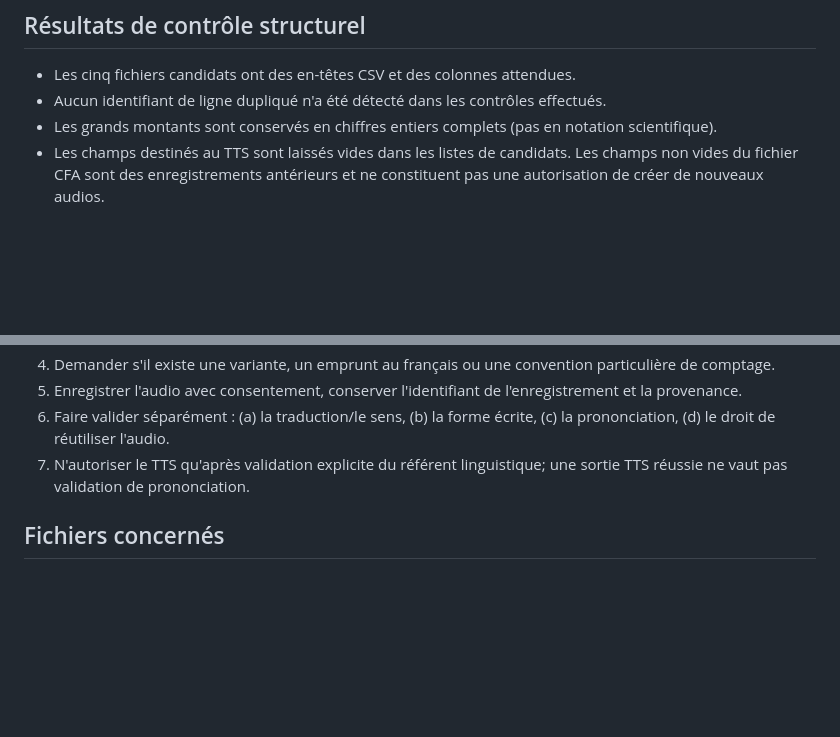
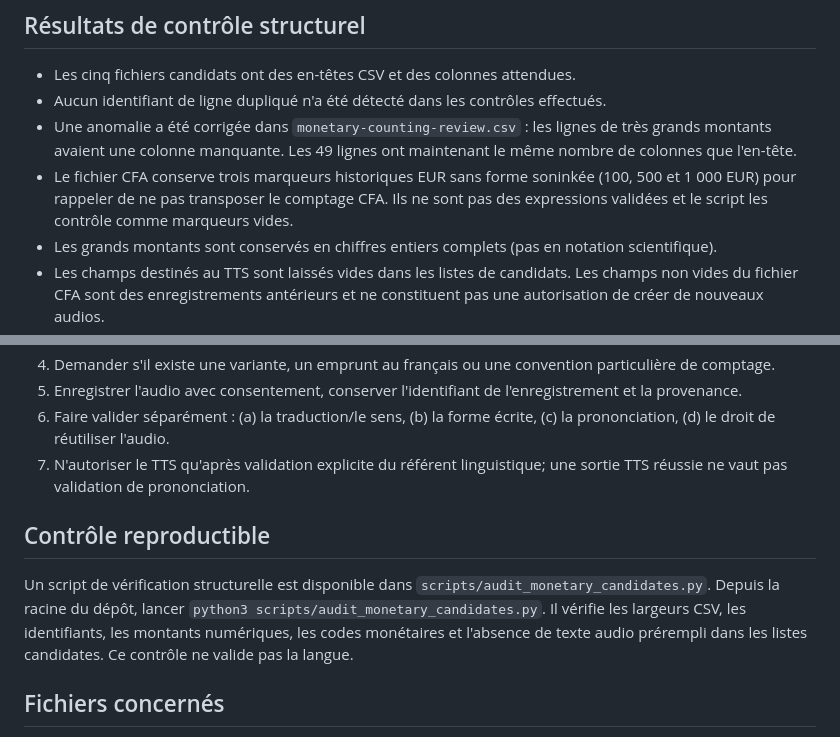
Before and after one commit to aydiarra-star/soninkeGPT, a Markdown page: docs/AUDIT-ET-ELICITATION-COMPTAGE-MONETAIRE.md, 2 parts joined by grey strips. Rendered like a GitHub page; blank space fills up the shorter version.

Commit message:
Audit : documenter la correction CSV et le script de contrôle

```diff
--- a/docs/AUDIT-ET-ELICITATION-COMPTAGE-MONETAIRE.md
+++ b/docs/AUDIT-ET-ELICITATION-COMPTAGE-MONETAIRE.md
@@ -8,6 +8,8 @@ Cette vérification porte sur les cinq fichiers candidats de la branche `researc
 
 - Les cinq fichiers candidats ont des en-têtes CSV et des colonnes attendues.
 - Aucun identifiant de ligne dupliqué n'a été détecté dans les contrôles effectués.
+- Une anomalie a été corrigée dans `monetary-counting-review.csv` : les lignes de très grands montants avaient une colonne manquante. Les 49 lignes ont maintenant le même nombre de colonnes que l'en-tête.
+- Le fichier CFA conserve trois marqueurs historiques EUR sans forme soninkée (100, 500 et 1 000 EUR) pour rappeler de ne pas transposer le comptage CFA. Ils ne sont pas des expressions validées et le script les contrôle comme marqueurs vides.
 - Les grands montants sont conservés en chiffres entiers complets (pas en notation scientifique).
 - Les champs destinés au TTS sont laissés vides dans les listes de candidats. Les champs non vides du fichier CFA sont des enregistrements antérieurs et ne constituent pas une autorisation de créer de nouveaux audios.
 - Les nouveaux grands montants sont explicitement marqués comme hypothèses ou comme éléments à éliciter. Les combinaisons cardinal + unité monétaire ne sont pas réputées attestées.
@@ -37,6 +39,10 @@ Pour chaque montant du questionnaire :
 6. Faire valider séparément : (a) la traduction/le sens, (b) la forme écrite, (c) la prononciation, (d) le droit de réutiliser l'audio.
 7. N'autoriser le TTS qu'après validation explicite du référent linguistique; une sortie TTS réussie ne vaut pas validation de prononciation.
 
+## Contrôle reproductible
+
+Un script de vérification structurelle est disponible dans `scripts/audit_monetary_candidates.py`. Depuis la racine du dépôt, lancer `python3 scripts/audit_monetary_candidates.py`. Il vérifie les largeurs CSV, les identifiants, les montants numériques, les codes monétaires et l'absence de texte audio prérempli dans les listes candidates. Ce contrôle ne valide pas la langue.
+
 ## Fichiers concernés
 
 - `data/source/monetary-counting-review.csv` — CFA et grands montants.
```
